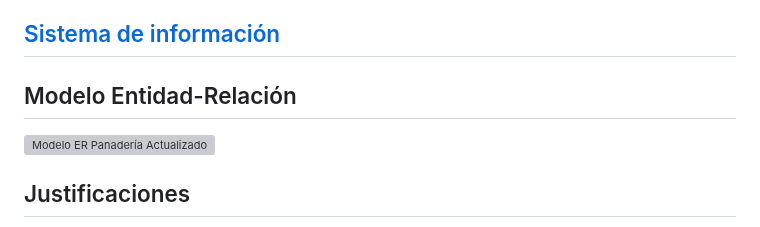
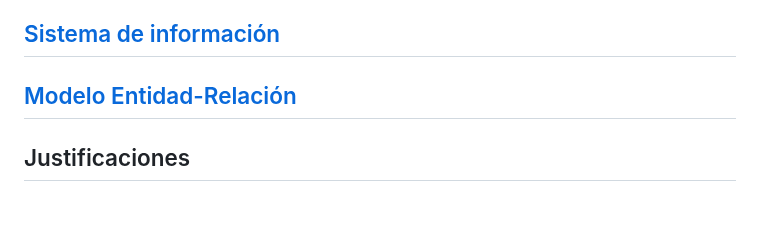
Before and after one commit to Proyecto1k2024Grupo1/Panaderia, a Markdown page: README.md, the part around the change. Drawn GitHub-style; grey boxes are pictures that could not be loaded.

```diff
--- a/README.md
+++ b/README.md
@@ -9,10 +9,7 @@
 ## [Sistema de información](https://github.com/Proyecto1k2024Grupo1/Panaderia/blob/main/SistemaDeInform%C3%A1cion.md)
 
 
-## Modelo Entidad-Relación
-
-
-![Modelo ER Panadería Actualizado](https://github.com/user-attachments/assets/0d594cc3-9119-453a-9438-af149405fd22)
+## [Modelo Entidad-Relación](https://github.com/user-attachments/assets/0d594cc3-9119-453a-9438-af149405fd22)
 
 
 
```
